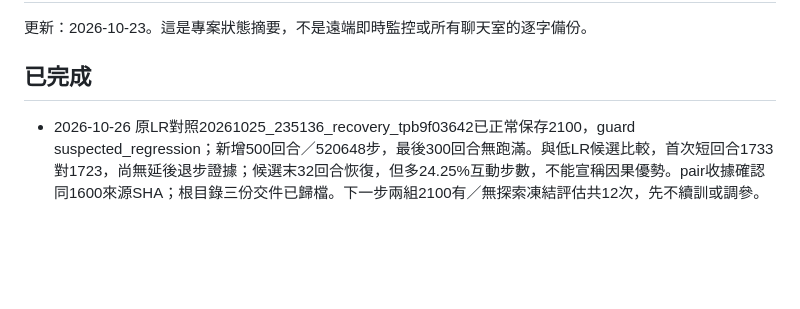
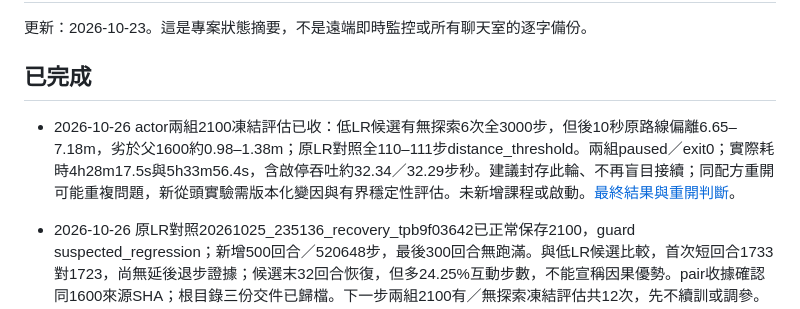
Before and after one commit to yeyi58095/ModularTraining, a Markdown page: docs/records/current-status.md, the part around the change. Rendered like a GitHub page; blank space fills up the shorter version.

Commit message:
docs: record final SAC actor pilot evaluation and restart assessment

```diff
--- a/docs/records/current-status.md
+++ b/docs/records/current-status.md
@@ -3,6 +3,8 @@
 更新：2026-10-23。這是專案狀態摘要，不是遠端即時監控或所有聊天室的逐字備份。
 
 ## 已完成
+
+- 2026-10-26 actor兩組2100凍結評估已收：低LR候選有無探索6次全3000步，但後10秒原路線偏離6.65–7.18m，劣於父1600約0.98–1.38m；原LR對照全110–111步distance_threshold。兩組paused／exit0；實際耗時4h28m17.5s與5h33m56.4s，含啟停吞吐約32.34／32.29步秒。建議封存此輪、不再盲目接續；同配方重開可能重複問題，新從頭實驗需版本化變因與有界穩定性評估。未新增課程或啟動。[最終結果與重開判斷](sac-actor-final-evaluation-2026-10-26.md)。
 
 - 2026-10-26 原LR對照20261025_235136_recovery_tpb9f03642已正常保存2100，guard suspected_regression；新增500回合／520648步，最後300回合無跑滿。與低LR候選比較，首次短回合1733對1723，尚無延後退步證據；候選末32回合恢復，但多24.25%互動步數，不能宣稱因果優勢。pair收據確認同1600來源SHA；根目錄三份交件已歸檔。下一步兩組2100有／無探索凍結評估共12次，先不續訓或調參。[結果與下一步](sac-actor-pair-result-2026-10-26.md)。
 
```
Also changed, not shown: docs/records/sac-actor-final-evaluation-2026-10-26.md (added, +11 -0 lines).
